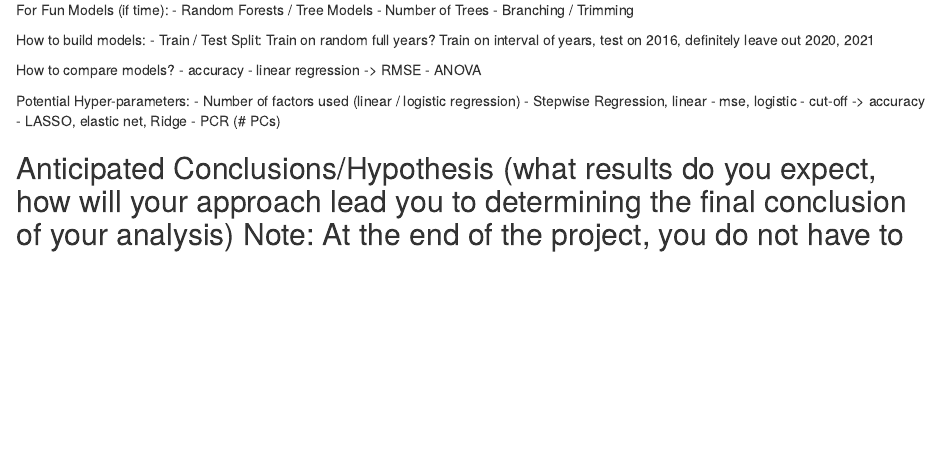
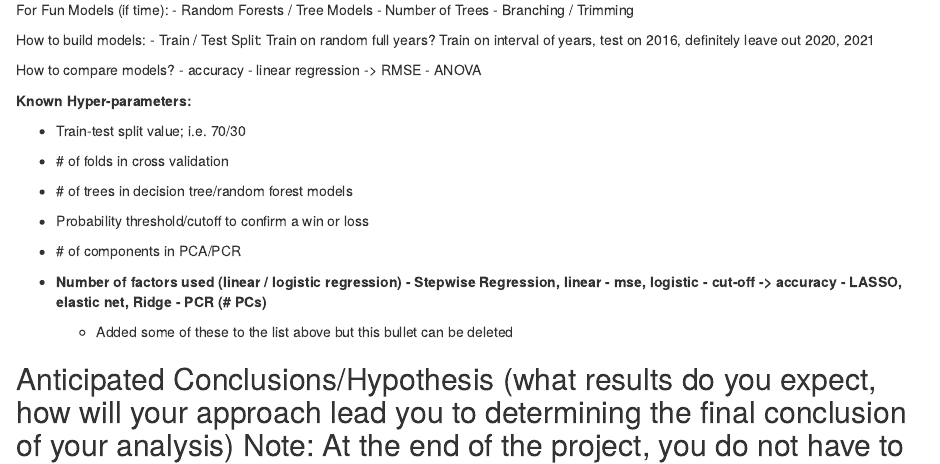
Before and after one commit to JeffreySumner/Team15ManagementMadness, an R Markdown document (Project Proposal/Team 15 Project Proposal.Rmd): the page in a window 1100 px wide, from 3520 px down. Rendered offline with R 4.5, knitr and Pandoc, with nearby package versions; some code elsewhere in the file could not run offline.

Commit message:
hyper-parameter adjustment

```diff
--- a/Project Proposal/Team 15 Project Proposal.Rmd
+++ b/Project Proposal/Team 15 Project Proposal.Rmd
@@ -257,9 +257,24 @@ Train on interval of years, test on 2016, definitely leave out 2020,
 
 How to compare models? - accuracy - linear regression -\> RMSE - ANOVA
 
-Potential Hyper-parameters: - Number of factors used (linear / logistic
-regression) - Stepwise Regression, linear - mse, logistic - cut-off -\>
-accuracy - LASSO, elastic net, Ridge - PCR (\# PCs)
+**Known Hyper-parameters:**
+
+-   Train-test split value; i.e. 70/30
+
+-   \# of folds in cross validation
+
+-   \# of trees in decision tree/random forest models
+
+-   Probability threshold/cutoff to confirm a win or loss
+
+-   \# of components in PCA/PCR
+
+-   **Number of factors used (linear / logistic regression) - Stepwise
+    Regression, linear - mse, logistic - cut-off -\> accuracy - LASSO,
+    elastic net, Ridge - PCR (\# PCs)**
+
+    -   Added some of these to the list above but this bullet can be
+        deleted
 
 ## Anticipated Conclusions/Hypothesis (what results do you expect, how will your approach lead you to determining the final conclusion of your analysis) Note: At the end of the project, you do not have to be correct or have acceptable accuracy, the purpose is to walk us through an analysis that gives the reader insight into the conclusion regarding your objective/problem statement
 
```
